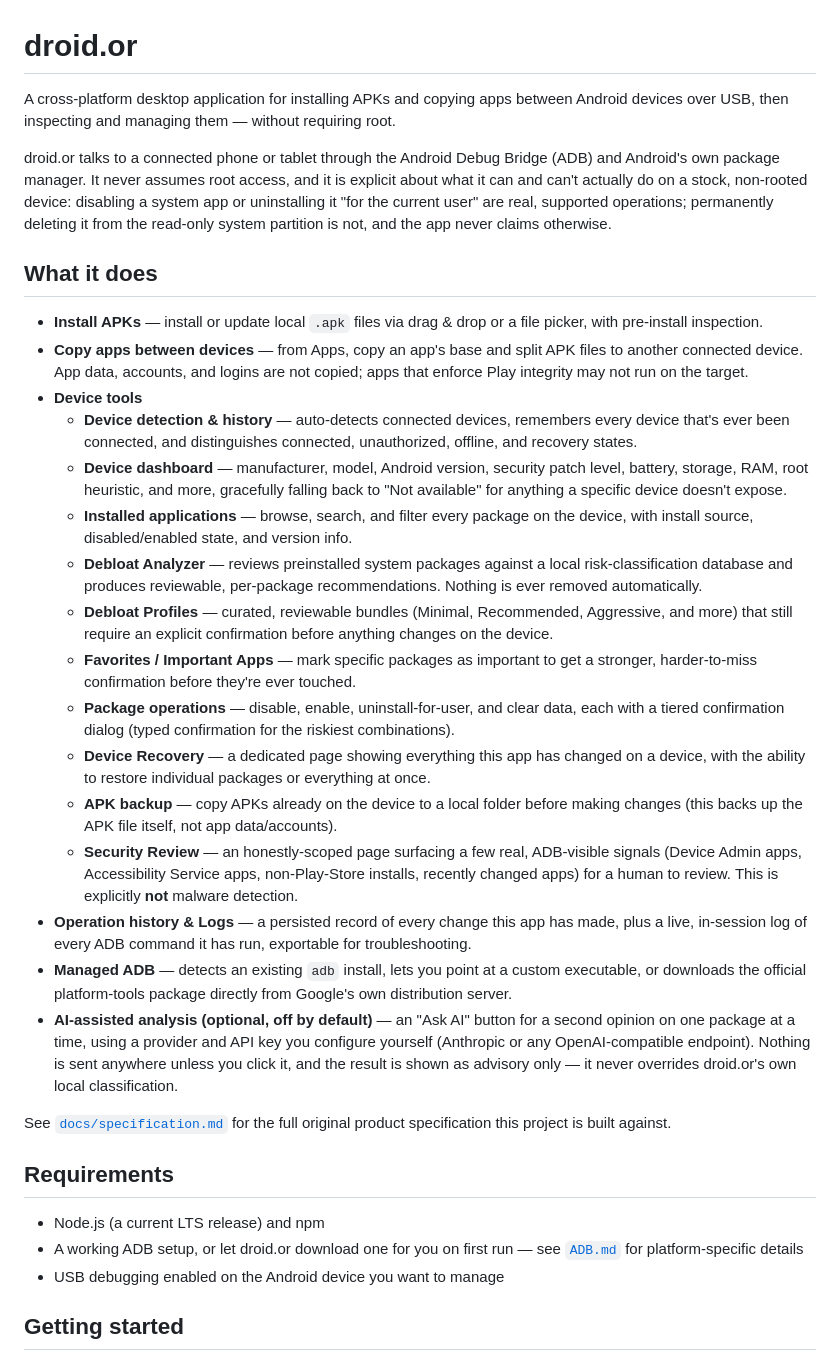
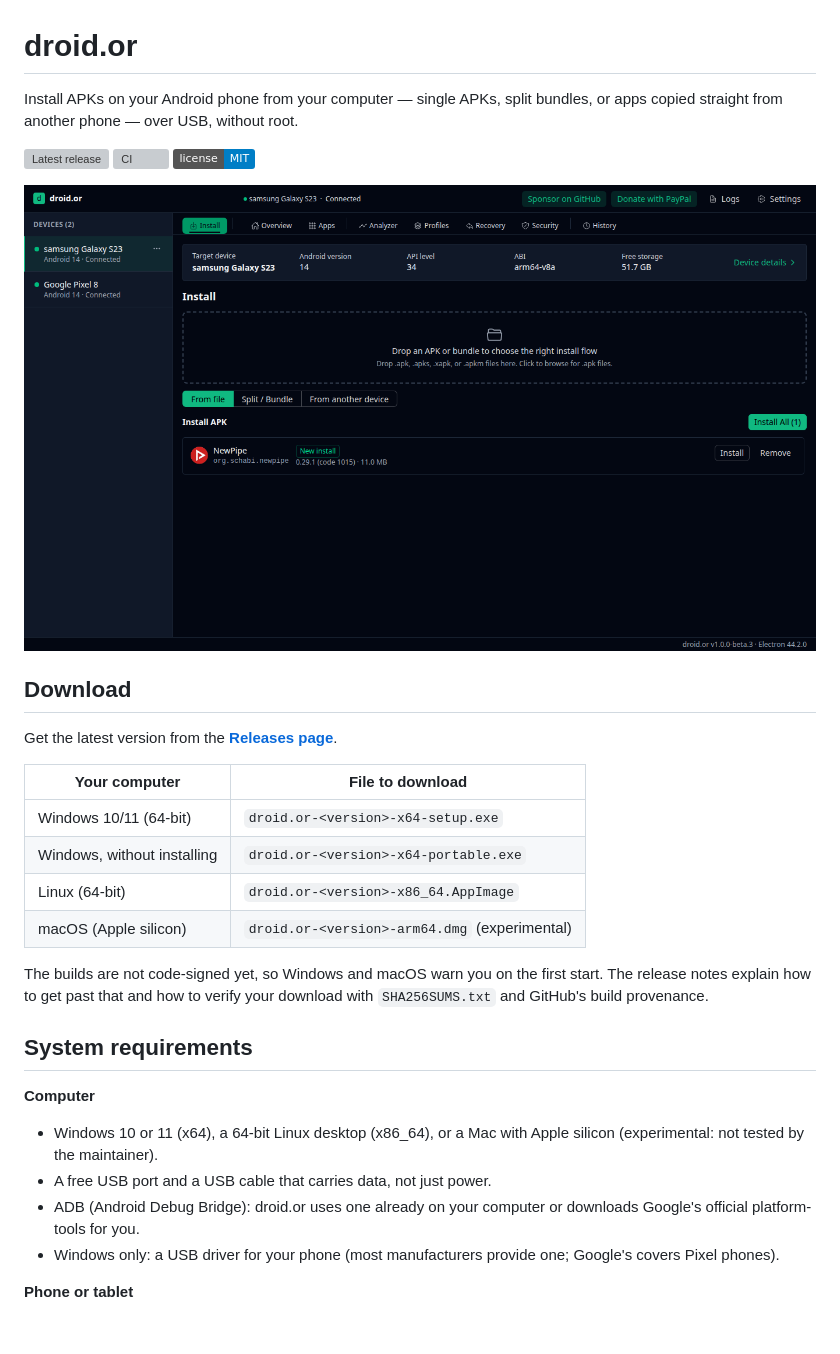
Before and after one commit to oscar-renteria/droid.or, a Markdown page: README.md, the part around one of its changes. Rendered like a GitHub page; pictures changed too: docs/images/install-single.png (added); badges without logos; blank space fills up the shorter version; grey boxes are pictures that could not be loaded.

```diff
--- a/README.md
+++ b/README.md
@@ -1,73 +1,41 @@
 # droid.or
 
-A cross-platform desktop application for installing APKs and copying apps
-between Android devices over USB, then inspecting and managing them — without
-requiring root.
+Install APKs on your Android phone from your computer — single APKs, split
+bundles, or apps copied straight from another phone — over USB, without root.
 
-droid.or talks to a connected phone or tablet through the Android Debug Bridge
-(ADB) and Android's own package manager. It never assumes root access, and it
-is explicit about what it can and can't actually do on a stock, non-rooted
-device: disabling a system app or uninstalling it "for the current user" are
-real, supported operations; permanently deleting it from the read-only system
-partition is not, and the app never claims otherwise.
+[![Latest release](https://img.shields.io/github/v/release/oscar-renteria/droid.or?include_prereleases&label=latest%20release)](https://github.com/oscar-renteria/droid.or/releases)
+[![CI](https://github.com/oscar-renteria/droid.or/actions/workflows/ci.yml/badge.svg)](https://github.com/oscar-renteria/droid.or/actions/workflows/ci.yml)
+[![License: MIT](https://img.shields.io/badge/license-MIT-blue.svg)](LICENSE)
 
-## What it does
+![Installing an APK: the target phone at the top, the dropped APK inspected as a new install](docs/images/install-single.png)
 
-- **Install APKs** — install or update local `.apk` files via drag & drop or a
-  file picker, with pre-install inspection.
-- **Copy apps between devices** — from Apps, copy an app's base and split APK
-  files to another connected device. App data, accounts, and logins are not
-  copied; apps that enforce Play integrity may not run on the target.
-- **Device tools**
-  - **Device detection & history** — auto-detects connected devices, remembers
-    every device that's ever been connected, and distinguishes connected,
-    unauthorized, offline, and recovery states.
-  - **Device dashboard** — manufacturer, model, Android version, security
-    patch level, battery, storage, RAM, root heuristic, and more, gracefully
-    falling back to "Not available" for anything a specific device doesn't
-    expose.
-  - **Installed applications** — browse, search, and filter every package on
-    the device, with install source, disabled/enabled state, and version info.
-  - **Debloat Analyzer** — reviews preinstalled system packages against a
-    local risk-classification database and produces reviewable, per-package
-    recommendations. Nothing is ever removed automatically.
-  - **Debloat Profiles** — curated, reviewable bundles (Minimal, Recommended,
-    Aggressive, and more) that still require an explicit confirmation before
-    anything changes on the device.
-  - **Favorites / Important Apps** — mark specific packages as important to
-    get a stronger, harder-to-miss confirmation before they're ever touched.
-  - **Package operations** — disable, enable, uninstall-for-user, and clear
-    data, each with a tiered confirmation dialog (typed confirmation for the
-    riskiest combinations).
-  - **Device Recovery** — a dedicated page showing everything this app has
-    changed on a device, with the ability to restore individual packages or
-    everything at once.
-  - **APK backup** — copy APKs already on the device to a local folder before
-    making changes (this backs up the APK file itself, not app data/accounts).
-  - **Security Review** — an honestly-scoped page surfacing a few real,
-    ADB-visible signals (Device Admin apps, Accessibility Service apps,
-    non-Play-Store installs, recently changed apps) for a human to review.
-    This is explicitly **not** malware detection.
-- **Operation history & Logs** — a persisted record of every change this app
-  has made, plus a live, in-session log of every ADB command it has run,
-  exportable for troubleshooting.
-- **Managed ADB** — detects an existing `adb` install, lets you point at a
-  custom executable, or downloads the official platform-tools package
-  directly from Google's own distribution server.
-- **AI-assisted analysis (optional, off by default)** — an "Ask AI" button
-  for a second opinion on one package at a time, using a provider and API
-  key you configure yourself (Anthropic or any OpenAI-compatible endpoint).
-  Nothing is sent anywhere unless you click it, and the result is shown as
-  advisory only — it never overrides droid.or's own local classification.
+## Download
 
-See [`docs/specification.md`](docs/specification.md) for the full original product
-specification this project is built against.
+Get the latest version from the
+[**Releases page**](https://github.com/oscar-renteria/droid.or/releases).
 
-## Requirements
+| Your computer               | File to download                              |
+| --------------------------- | --------------------------------------------- |
+| Windows 10/11 (64-bit)      | `droid.or-<version>-x64-setup.exe`            |
+| Windows, without installing | `droid.or-<version>-x64-portable.exe`         |
+| Linux (64-bit)              | `droid.or-<version>-x86_64.AppImage`          |
+| macOS (Apple silicon)       | `droid.or-<version>-arm64.dmg` (experimental) |
 
-- Node.js (a current LTS release) and npm
-- A working ADB setup, or let droid.or download one for you on first run —
-  see [`ADB.md`](ADB.md) for platform-specific details
-- USB debugging enabled on the Android device you want to manage
+The builds are not code-signed yet, so Windows and macOS warn you on the first
+start. The release notes explain how to get past that and how to verify your
+download with `SHA256SUMS.txt` and GitHub's build provenance.
 
-## Getting started
+## System requirements
+
+**Computer**
+
+- Windows 10 or 11 (x64), a 64-bit Linux desktop (x86_64), or a Mac with
+  Apple silicon (experimental: not tested by the maintainer).
+- A free USB port and a USB cable that carries data, not just power.
+- ADB (Android Debug Bridge): droid.or uses one already on your computer or
+  downloads Google's official platform-tools for you.
+- Windows only: a USB driver for your phone (most manufacturers provide one;
+  Google's covers Pixel phones).
+
+**Phone or tablet**
+
```
Also changed, not shown: other parts of README.md (+72 -49 lines), features/ROADMAP_TO_PRODUCTION.md (+1 -1 lines), docs/images/install-split.png (added), docs/images/transfer.png (added).
